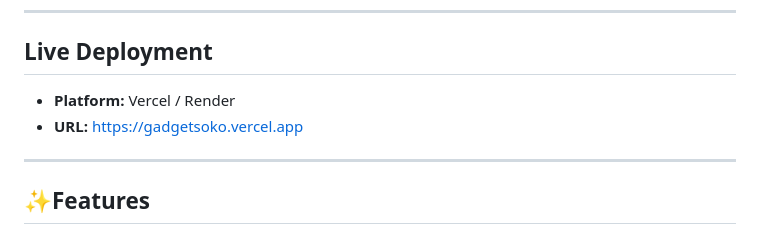
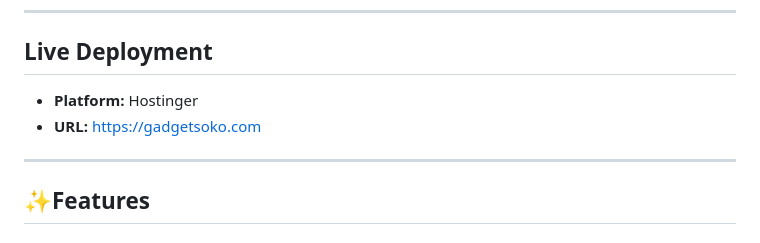
Before and after one commit to nabiswa-cmd/gadgetsoko, a Markdown page: README.md, the part around the change. Rendered like a GitHub page.

Commit message:
Update deployment platform and URL in README

```diff
--- a/README.md
+++ b/README.md
@@ -6,8 +6,8 @@
 
 ## Live Deployment
 
-- **Platform:** Vercel / Render
-- **URL:** https://gadgetsoko.vercel.app
+- **Platform:** Hostinger
+- **URL:** https://gadgetsoko.com
 
 ---
 
```
